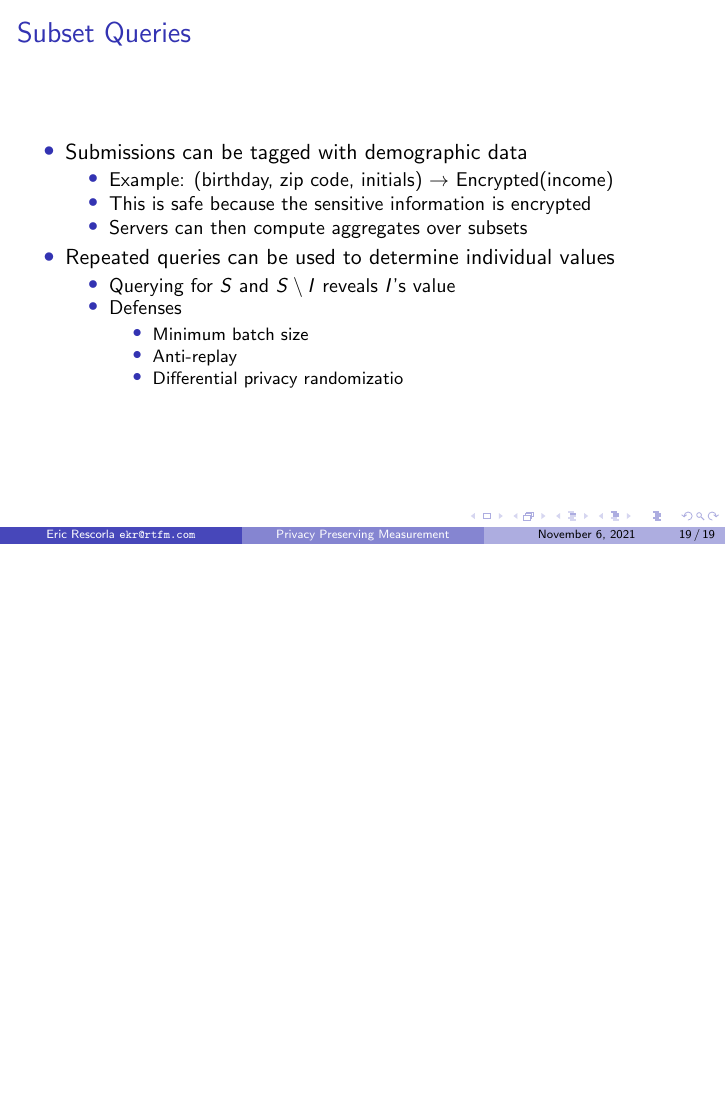
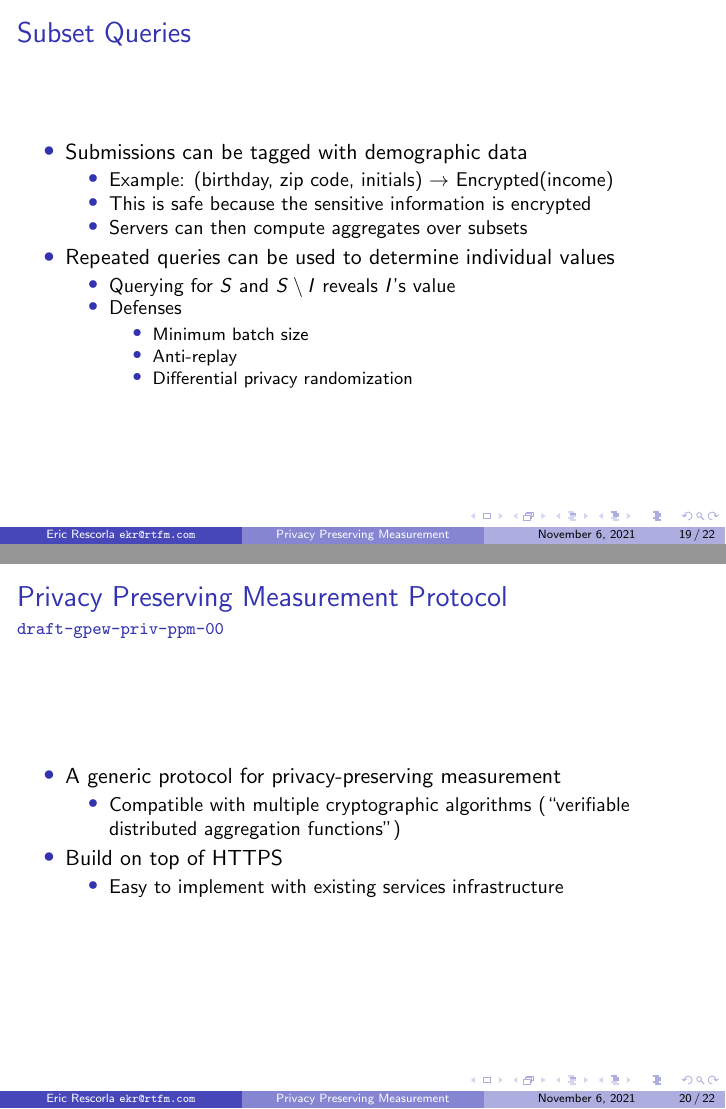
Before and after one commit to ietf-wg-ppm/draft-ietf-ppm-dap, LaTeX slides (ietf112-slides/ppm-ietf-112.tex): page 19 of 20 before the commit and pages 19 and 20 of 23 after it, the two joined at a grey line, the shorter picture padded with empty space. Compiled offline with pdfLaTeX.

```diff
--- a/ietf112-slides/ppm-ietf-112.tex
+++ b/ietf112-slides/ppm-ietf-112.tex
@@ -6,6 +6,8 @@
 \usepackage{slidesec}
 \usepackage{url}
 \usepackage[framemethod=TikZ]{mdframed}
+\usepackage{tikz}
+\usetikzlibrary{calc,quotes,arrows.meta}
 \usepackage{color}
 \usepackage[normalem]{ulem}
 \setbeamertemplate{itemize items}[circle]
@@ -376,10 +378,25 @@
       \begin{itemize}
       \item Minimum batch size
       \item Anti-replay
-      \item Differential privacy randomizatio
+      \item Differential privacy randomization
       \end{itemize}
     \end{itemize}
   \end{itemize}
 \end{frame}
 
 
+\begin{frame}{Privacy Preserving Measurement Protocol}
+  {\texttt{draft-gpew-priv-ppm-00}}
+
+  \begin{itemize}
+  \item A generic protocol for privacy-preserving measurement
+    \begin{itemize}
+    \item Compatible with multiple cryptographic algorithms (``verifiable distributed aggregation functions'')
+    \end{itemize}
+
+  \item Build on top of HTTPS
+    \begin{itemize}
+    \item Easy to implement with existing services infrastructure
+    \end{itemize}
+  \end{itemize}
+\end{frame}
```
Also changed, not shown: ietf112-slides/ppm-ietf-112.tex (36 more changed lines).
